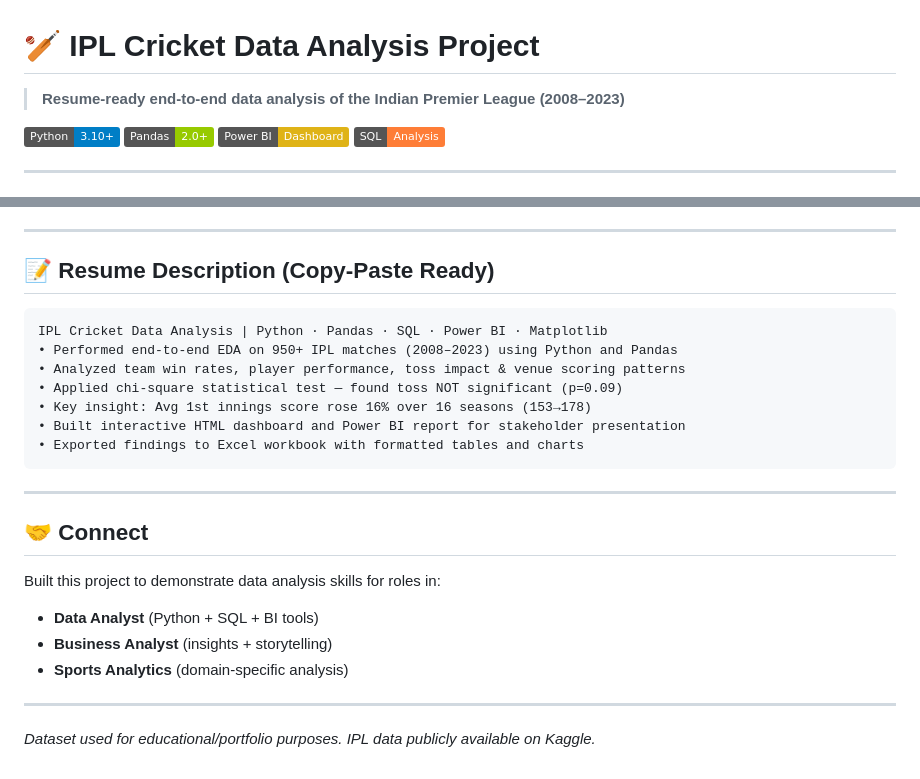
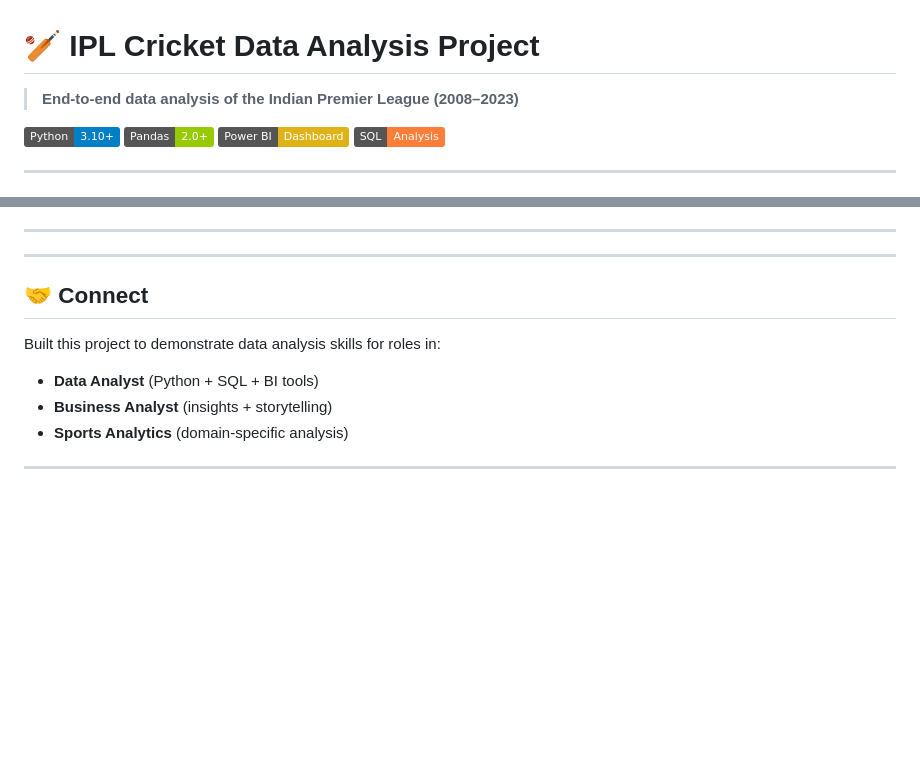
Before and after one commit to Prasad182003/IPL-Data-Analysis, a Markdown page: README.md, 2 parts joined by grey strips. Rendered like a GitHub page; badges without logos; blank space fills up the shorter version.

````diff
--- a/README.md
+++ b/README.md
@@ -1,6 +1,6 @@
 # 🏏 IPL Cricket Data Analysis Project
 
-> **Resume-ready end-to-end data analysis of the Indian Premier League (2008–2023)**
+> **End-to-end data analysis of the Indian Premier League (2008–2023)**
 
 [![Python](https://img.shields.io/badge/Python-3.10+-blue?logo=python)](https://python.org)
 [![Pandas](https://img.shields.io/badge/Pandas-2.0+-green)](https://pandas.pydata.org)
@@ -138,17 +138,7 @@ After running all scripts, the `output/` folder will contain:
 
 ---
 
-## 📝 Resume Description (Copy-Paste Ready)
 
-```
-IPL Cricket Data Analysis | Python · Pandas · SQL · Power BI · Matplotlib
-• Performed end-to-end EDA on 950+ IPL matches (2008–2023) using Python and Pandas
-• Analyzed team win rates, player performance, toss impact & venue scoring patterns
-• Applied chi-square statistical test — found toss NOT significant (p=0.09)
-• Key insight: Avg 1st innings score rose 16% over 16 seasons (153→178)
-• Built interactive HTML dashboard and Power BI report for stakeholder presentation
-• Exported findings to Excel workbook with formatted tables and charts
-```
 
 ---
 
@@ -160,5 +150,3 @@ Built this project to demonstrate data analysis skills for roles in:
 - **Sports Analytics** (domain-specific analysis)
 
 ---
-
-*Dataset used for educational/portfolio purposes. IPL data publicly available on Kaggle.*
````
